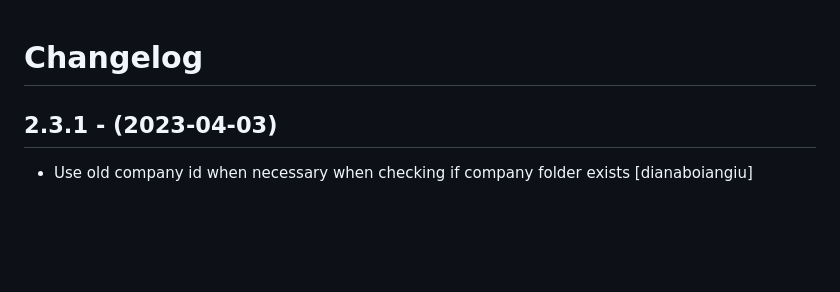
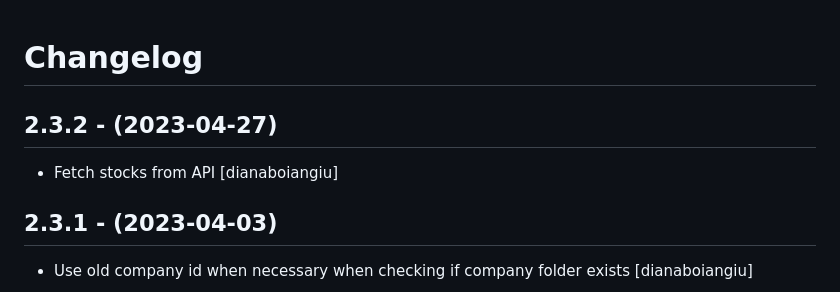
Before and after one commit to eea/european.cache.registry, a Markdown page: CHANGELOG.md, the part around the change. Drawn GitHub-style; blank space fills up the shorter version.

Commit message:
Release 2.3.2

```diff
--- a/CHANGELOG.md
+++ b/CHANGELOG.md
@@ -1,5 +1,10 @@
 Changelog
 =========
+
+2.3.2 - (2023-04-27)
+--------------------
+* Fetch stocks from API
+  [dianaboiangiu]
 
 2.3.1 - (2023-04-03)
 --------------------
```
